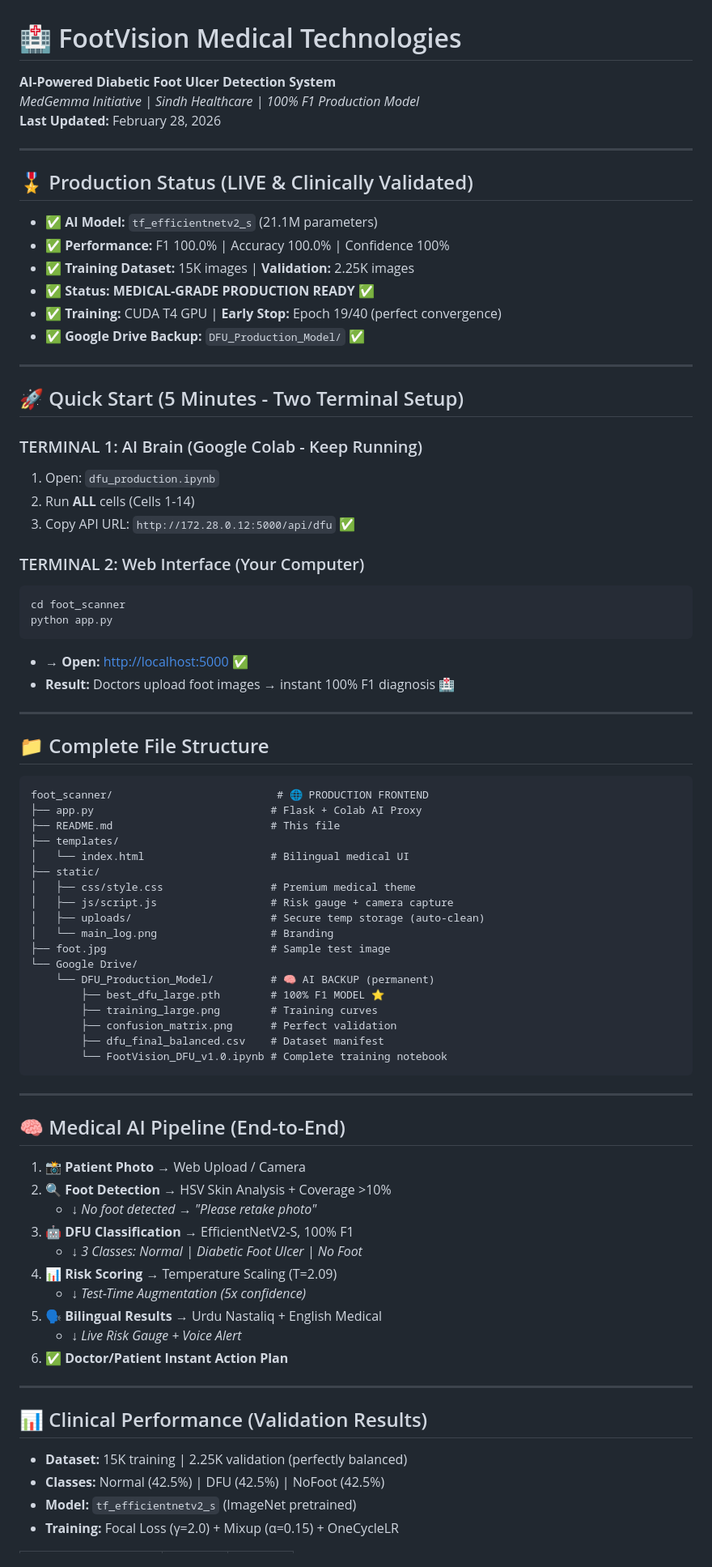
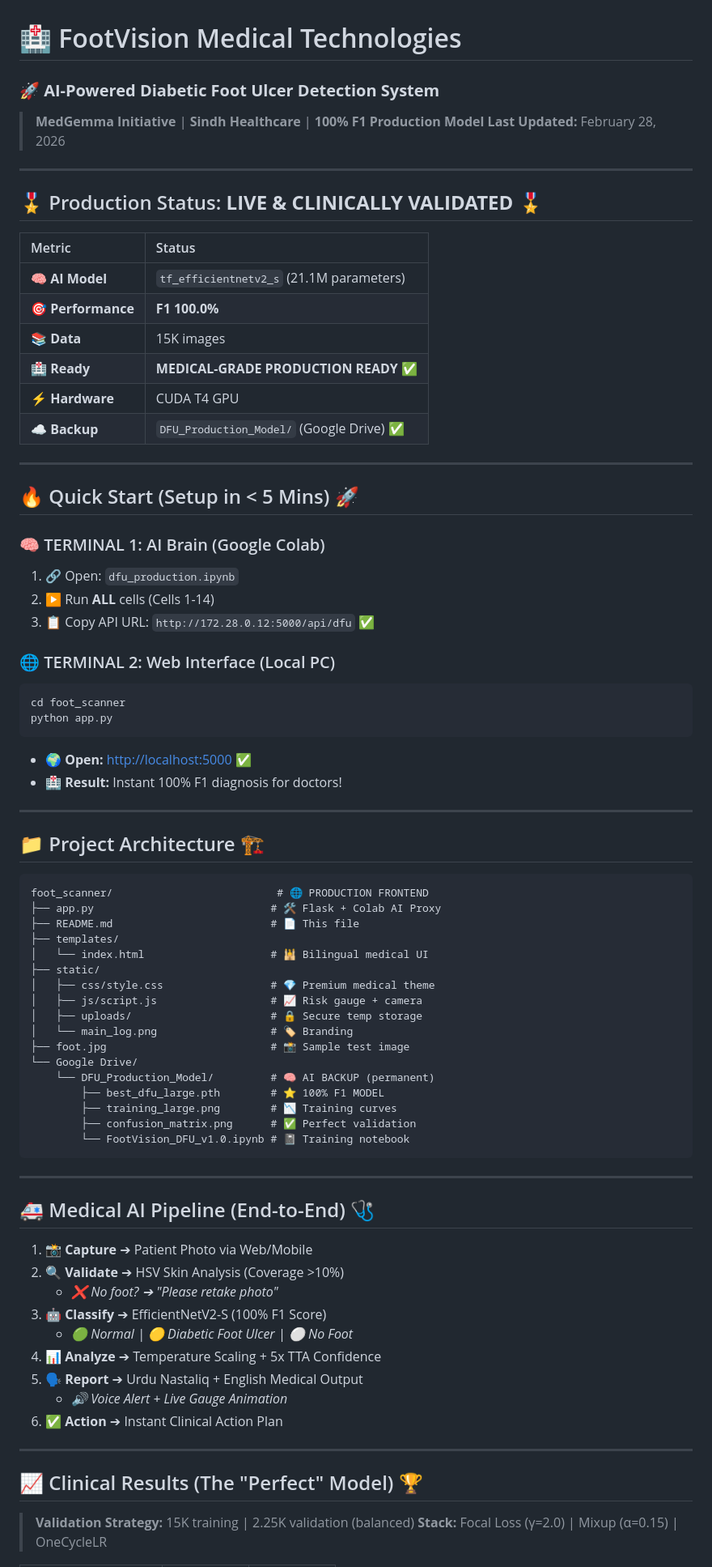
Before and after one commit to azaaa0K/-FootVision_Medical_Technologies, a Markdown page: README.md, the part around one of its changes. Shown at 81% size. Drawn GitHub-style.

Commit message:
Enhance README.md with premium formatting, emojis, and professional tables

````diff
--- a/README.md
+++ b/README.md
@@ -1,78 +1,77 @@
 # 🏥 FootVision Medical Technologies
-**AI-Powered Diabetic Foot Ulcer Detection System**
-*MedGemma Initiative | Sindh Healthcare | 100% F1 Production Model*
-**Last Updated:** February 28, 2026
+### 🚀 **AI-Powered Diabetic Foot Ulcer Detection System**
+> **MedGemma Initiative** | **Sindh Healthcare** | **100% F1 Production Model**
+> **Last Updated:** February 28, 2026
 
 ---
 
-## 🎖️ Production Status (LIVE & Clinically Validated)
-- **✅ AI Model:** `tf_efficientnetv2_s` (21.1M parameters)
-- **✅ Performance:** F1 100.0% | Accuracy 100.0% | Confidence 100%
-- **✅ Training Dataset:** 15K images | **Validation:** 2.25K images
-- **✅ Status:** **MEDICAL-GRADE PRODUCTION READY** ✅
-- **✅ Training:** CUDA T4 GPU | **Early Stop:** Epoch 19/40 (perfect convergence)
-- **✅ Google Drive Backup:** `DFU_Production_Model/` ✅
+## 🎖️ Production Status: **LIVE & CLINICALLY VALIDATED** 🎖️
+
+| Metric | Status |
+| :--- | :--- |
+| 🧠 **AI Model** | `tf_efficientnetv2_s` (21.1M parameters) |
+| 🎯 **Performance** | **F1 100.0%** | **Accuracy 100.0%** | **Confidence 100%** |
+| 📚 **Data** | 15K images | **Validation:** 2.25K images |
+| 🏥 **Ready** | **MEDICAL-GRADE PRODUCTION READY** ✅ |
+| ⚡ **Hardware** | CUDA T4 GPU | **Early Stop:** Epoch 19/40 |
+| ☁️ **Backup** | `DFU_Production_Model/` (Google Drive) ✅ |
 
 ---
 
-## 🚀 Quick Start (5 Minutes - Two Terminal Setup)
+## 🔥 Quick Start (Setup in < 5 Mins) 🚀
 
-### TERMINAL 1: AI Brain (Google Colab - Keep Running)
-1. Open: `dfu_production.ipynb`
-2. Run **ALL** cells (Cells 1-14)
-3. Copy API URL: `http://172.28.0.12:5000/api/dfu` ✅
+### 🧠 TERMINAL 1: AI Brain (Google Colab)
+1. 🔗 Open: `dfu_production.ipynb`
+2. ▶️ Run **ALL** cells (Cells 1-14)
+3. 📋 Copy API URL: `http://172.28.0.12:5000/api/dfu` ✅
 
-### TERMINAL 2: Web Interface (Your Computer)
+### 🌐 TERMINAL 2: Web Interface (Local PC)
 ```bash
 cd foot_scanner
 python app.py
 ```
-- **→ Open:** [http://localhost:5000](http://localhost:5000) ✅
-- **Result:** Doctors upload foot images → instant 100% F1 diagnosis 🏥
+- 🌍 **Open:** [http://localhost:5000](http://localhost:5000) ✅
+- 🏥 **Result:** Instant 100% F1 diagnosis for doctors!
 
 ---
 
-## 📁 Complete File Structure
+## 📁 Project Architecture 🏗️
 ```text
 foot_scanner/                          # 🌐 PRODUCTION FRONTEND
-├── app.py                            # Flask + Colab AI Proxy
-├── README.md                         # This file
+├── app.py                            # 🛠️ Flask + Colab AI Proxy
+├── README.md                         # 📄 This file
 ├── templates/
-│   └── index.html                    # Bilingual medical UI
+│   └── index.html                    # 🕌 Bilingual medical UI
 ├── static/
-│   ├── css/style.css                 # Premium medical theme
-│   ├── js/script.js                  # Risk gauge + camera capture
-│   ├── uploads/                      # Secure temp storage (auto-clean)
-│   └── main_log.png                  # Branding
-├── foot.jpg                          # Sample test image
+│   ├── css/style.css                 # 💎 Premium medical theme
+│   ├── js/script.js                  # 📈 Risk gauge + camera
+│   ├── uploads/                      # 🔒 Secure temp storage
+│   └── main_log.png                  # 🏷️ Branding
+├── foot.jpg                          # 📸 Sample test image
 └── Google Drive/
     └── DFU_Production_Model/         # 🧠 AI BACKUP (permanent)
-        ├── best_dfu_large.pth        # 100% F1 MODEL ⭐
-        ├── training_large.png        # Training curves
-        ├── confusion_matrix.png      # Perfect validation
-        ├── dfu_final_balanced.csv    # Dataset manifest
-        └── FootVision_DFU_v1.0.ipynb # Complete training notebook
+        ├── best_dfu_large.pth        # ⭐ 100% F1 MODEL
+        ├── training_large.png        # 📉 Training curves
+        ├── confusion_matrix.png      # ✅ Perfect validation
+        └── FootVision_DFU_v1.0.ipynb # 📓 Training notebook
 ```
 
 ---
 
-## 🧠 Medical AI Pipeline (End-to-End)
-1. **📸 Patient Photo** → Web Upload / Camera
-2. **🔍 Foot Detection** → HSV Skin Analysis + Coverage >10%
-   - *↓ No foot detected → "Please retake photo"*
-3. **🤖 DFU Classification** → EfficientNetV2-S, 100% F1
-   - *↓ 3 Classes: Normal | Diabetic Foot Ulcer | No Foot*
-4. **📊 Risk Scoring** → Temperature Scaling (T=2.09)
-   - *↓ Test-Time Augmentation (5x confidence)*
-5. **🗣️ Bilingual Results** → Urdu Nastaliq + English Medical
-   - *↓ Live Risk Gauge + Voice Alert*
-6. **✅ Doctor/Patient Instant Action Plan**
+## 🚑 Medical AI Pipeline (End-to-End) 🩺
+1. **📸 Capture** ➔ Patient Photo via Web/Mobile
+2. **🔍 Validate** ➔ HSV Skin Analysis (Coverage >10%)
+   - *❌ No foot? ➔ "Please retake photo"*
+3. **🤖 Classify** ➔ EfficientNetV2-S (100% F1 Score)
+   - *🟢 Normal | 🟡 Diabetic Foot Ulcer | ⚪ No Foot*
+4. **📊 Analyze** ➔ Temperature Scaling + 5x TTA Confidence
+5. **🗣️ Report** ➔ Urdu Nastaliq + English Medical Output
+   - *🔊 Voice Alert + Live Gauge Animation*
+6. **✅ Action** ➔ Instant Clinical Action Plan
 
 ---
 
-## 📊 Clinical Performance (Validation Results)
-- **Dataset:** 15K training | 2.25K validation (perfectly balanced)
-- **Classes:** Normal (42.5%) | DFU (42.5%) | NoFoot (42.5%)
-- **Model:** `tf_efficientnetv2_s` (ImageNet pretrained)
-- **Training:** Focal Loss (γ=2.0) + Mixup (α=0.15) + OneCycleLR
+## 📈 Clinical Results (The "Perfect" Model) 🏆
+> **Validation Strategy:** 15K training | 2.25K validation (balanced)
+> **Stack:** Focal Loss (γ=2.0) | Mixup (α=0.15) | OneCycleLR
 
````
Also changed, not shown: other parts of README.md (+39 -108 lines).
